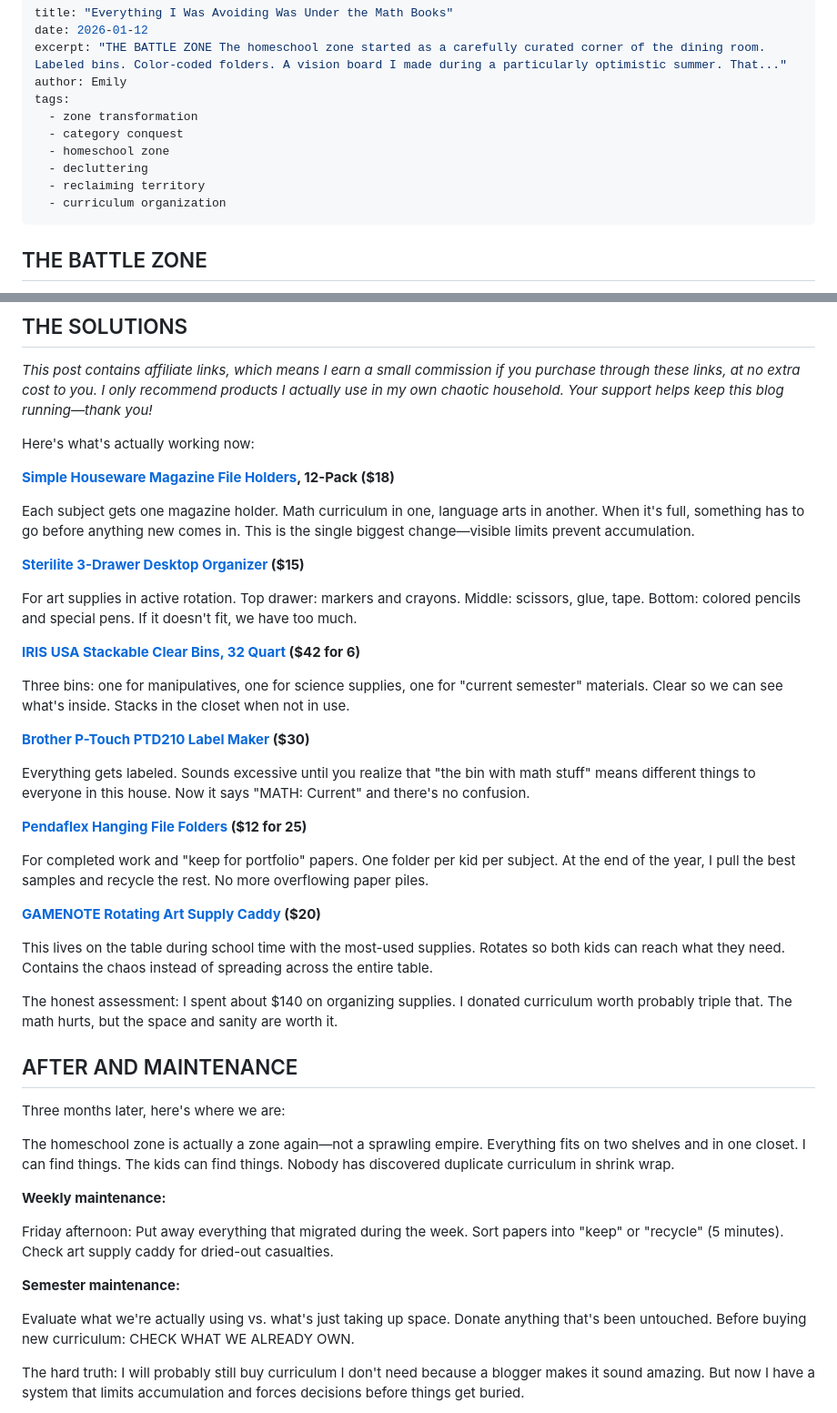
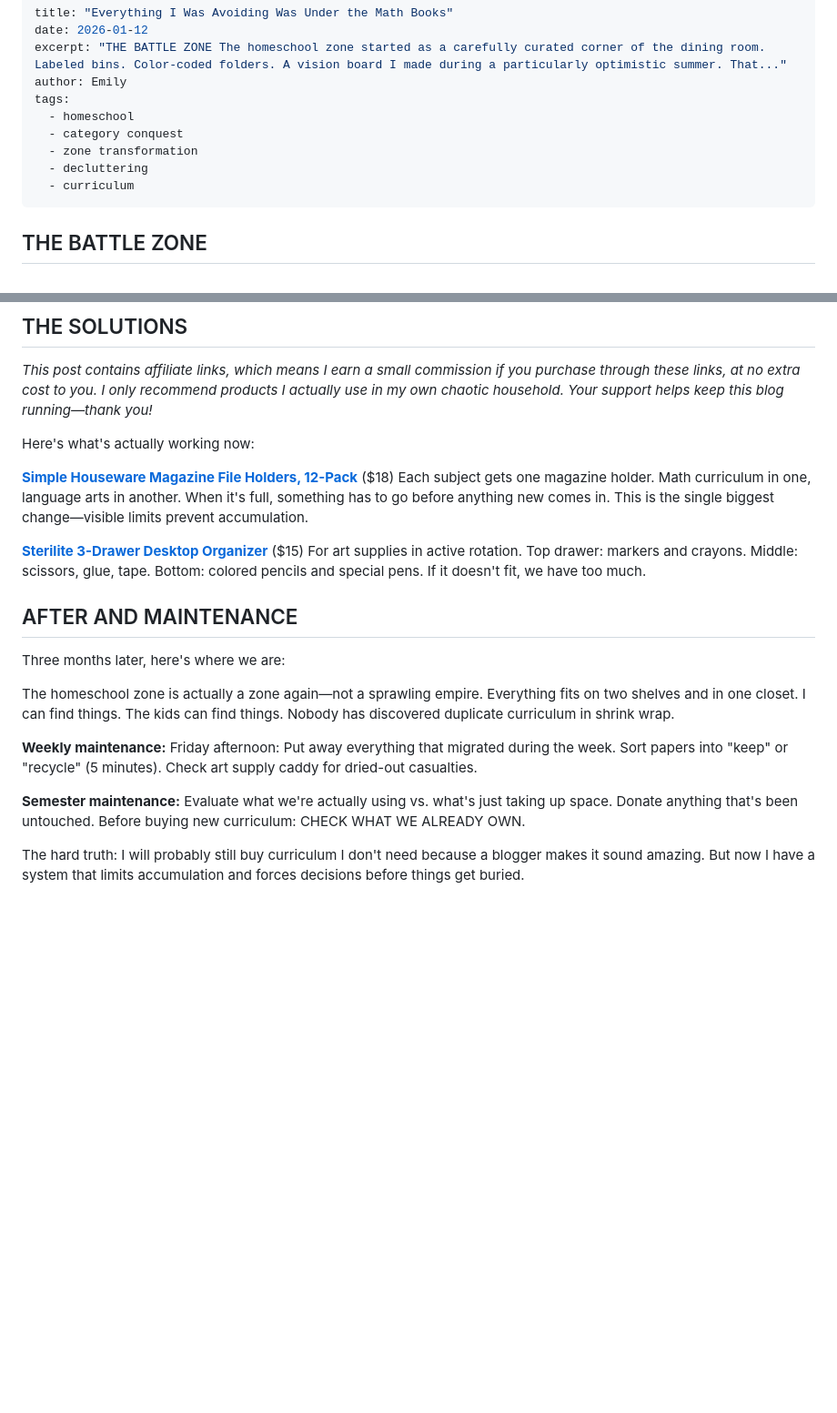
Before and after one commit to mrmicaiah/systems-under-siege, a Markdown page: src/posts/everything-i-was-avoiding-was-under-the-math-books.md, 2 parts joined by grey strips. Shown at 91% size. Rendered like a GitHub page; blank space fills up the shorter version.

Commit message:
Publish: src/posts/everything-i-was-avoiding-was-under-the-math-books.md

```diff
--- a/src/posts/everything-i-was-avoiding-was-under-the-math-books.md
+++ b/src/posts/everything-i-was-avoiding-was-under-the-math-books.md
@@ -4,12 +4,11 @@ date: 2026-01-12
 excerpt: "THE BATTLE ZONE The homeschool zone started as a carefully curated corner of the dining room. Labeled bins. Color-coded folders. A vision board I made during a particularly optimistic summer. That..."
 author: Emily
 tags:
+  - homeschool
+  - category conquest
   - zone transformation
-  - category conquest
-  - homeschool zone
   - decluttering
-  - reclaiming territory
-  - curriculum organization
+  - curriculum
 ---
 
 ## THE BATTLE ZONE
@@ -88,31 +92,11 @@ By Sunday evening, I had donated four boxes of curriculum, thrown away two garba
 
 Here's what's actually working now:
 
-**[Simple Houseware Magazine File Holders](https://amzn.to/3YCahpS), 12-Pack ($18)**
-
+**[Simple Houseware Magazine File Holders, 12-Pack](https://www.amazon.com/dp/B00RR7SM6K?tag=untitledpub03-20)** ($18)
 Each subject gets one magazine holder. Math curriculum in one, language arts in another. When it's full, something has to go before anything new comes in. This is the single biggest change—visible limits prevent accumulation.
 
-**[Sterilite 3-Drawer Desktop Organizer](https://amzn.to/4bs4BpZ) ($15)**
-
+**[Sterilite 3-Drawer Desktop Organizer](https://www.amazon.com/dp/B0006HVM2U?tag=untitledpub03-20)** ($15)
 For art supplies in active rotation. Top drawer: markers and crayons. Middle: scissors, glue, tape. Bottom: colored pencils and special pens. If it doesn't fit, we have too much.
-
-**[IRIS USA Stackable Clear Bins, 32 Quart](https://amzn.to/4sIdYs6) ($42 for 6)**
-
-Three bins: one for manipulatives, one for science supplies, one for "current semester" materials. Clear so we can see what's inside. Stacks in the closet when not in use.
-
-**[Brother P-Touch PTD210 Label Maker](https://amzn.to/4pBtCTi) ($30)**
-
-Everything gets labeled. Sounds excessive until you realize that "the bin with math stuff" means different things to everyone in this house. Now it says "MATH: Current" and there's no confusion.
-
-**[Pendaflex Hanging File Folders](https://amzn.to/3YyuwF5) ($12 for 25)**
-
-For completed work and "keep for portfolio" papers. One folder per kid per subject. At the end of the year, I pull the best samples and recycle the rest. No more overflowing paper piles.
-
-**[GAMENOTE Rotating Art Supply Caddy](https://amzn.to/49udvAM) ($20)**
-
-This lives on the table during school time with the most-used supplies. Rotates so both kids can reach what they need. Contains the chaos instead of spreading across the entire table.
-
-The honest assessment: I spent about $140 on organizing supplies. I donated curriculum worth probably triple that. The math hurts, but the space and sanity are worth it.
 
 ## AFTER AND MAINTENANCE
 
@@ -121,11 +105,9 @@ Three months later, here's where we are:
 The homeschool zone is actually a zone again—not a sprawling empire. Everything fits on two shelves and in one closet. I can find things. The kids can find things. Nobody has discovered duplicate curriculum in shrink wrap.
 
 **Weekly maintenance:**
-
 Friday afternoon: Put away everything that migrated during the week. Sort papers into "keep" or "recycle" (5 minutes). Check art supply caddy for dried-out casualties.
 
 **Semester maintenance:**
-
 Evaluate what we're actually using vs. what's just taking up space. Donate anything that's been untouched. Before buying new curriculum: CHECK WHAT WE ALREADY OWN.
 
 The hard truth: I will probably still buy curriculum I don't need because a blogger makes it sound amazing. But now I have a system that limits accumulation and forces decisions before things get buried.
```
Also changed, not shown: other parts of src/posts/everything-i-was-avoiding-was-under-the-math-books.md (+6 -1 lines).
